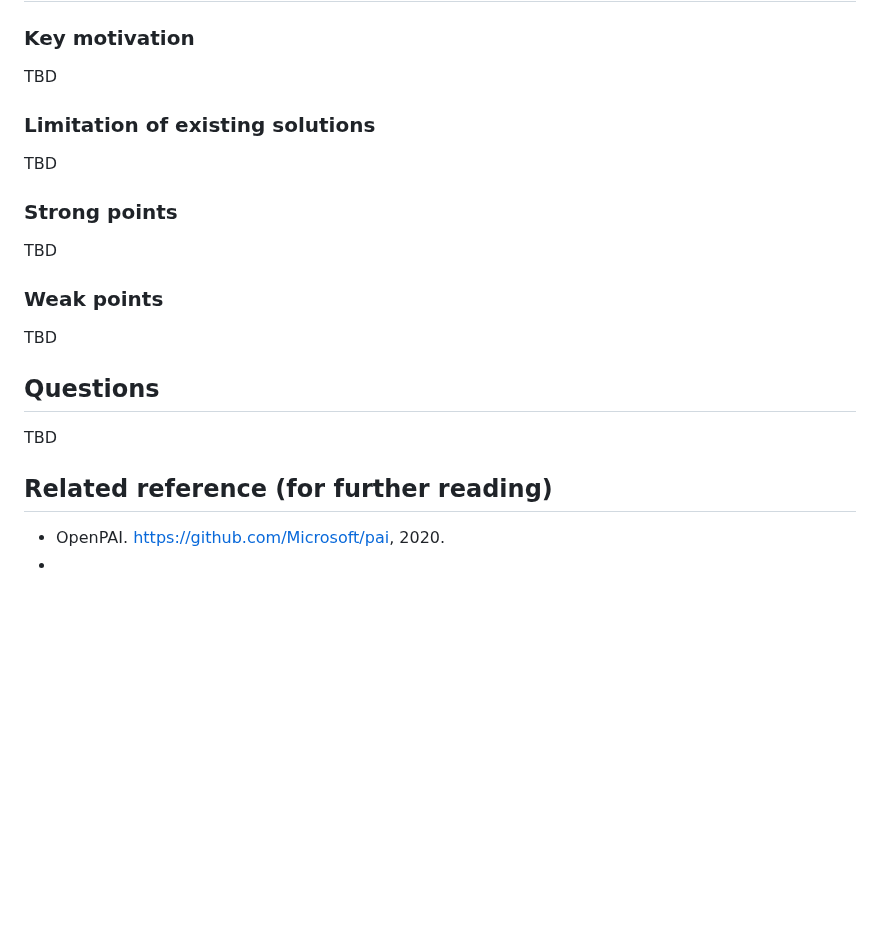
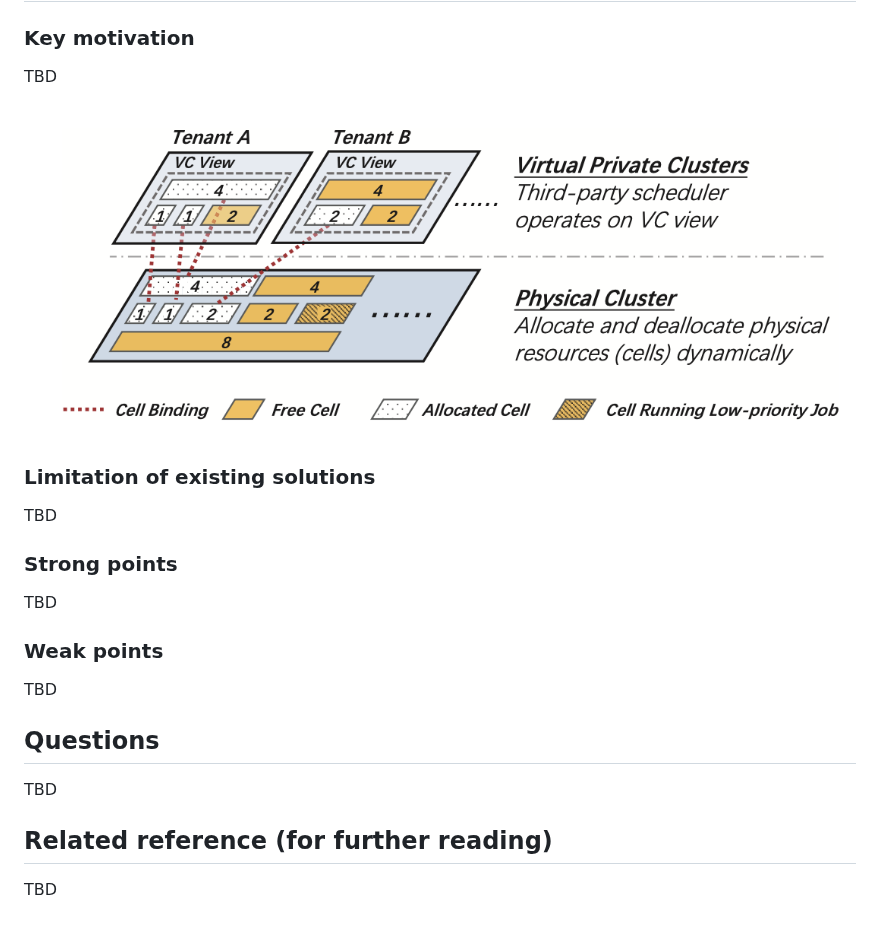
Before and after one commit to mental2008/awesome-papers, a Markdown page: mlsys/hived.md, the part around the change. Rendered like a GitHub page; pictures changed too: .gitbook/assets/image (1).png (added); blank space fills up the shorter version.

Commit message:
GitBook: [develop] 4 pages and 2 assets modified

```diff
--- a/mlsys/hived.md
+++ b/mlsys/hived.md
@@ -16,6 +16,8 @@ Authors: Hanyu Zhao, _Peking University and Microsoft_; Zhenhua Han, _The Univer
 
 TBD
 
+![](../.gitbook/assets/image%20%281%29.png)
+
 ### Limitation of existing solutions
 
 TBD
@@ -30,9 +32,10 @@ TBD
 
 ## Questions
 
+
+
 TBD
 
 ## Related reference \(for further reading\)
 
-* OpenPAI. https://github.com/Microsoft/pai, 2020.
-*
+TBD
```
Also changed, not shown: .gitbook/assets/image.png (added).
